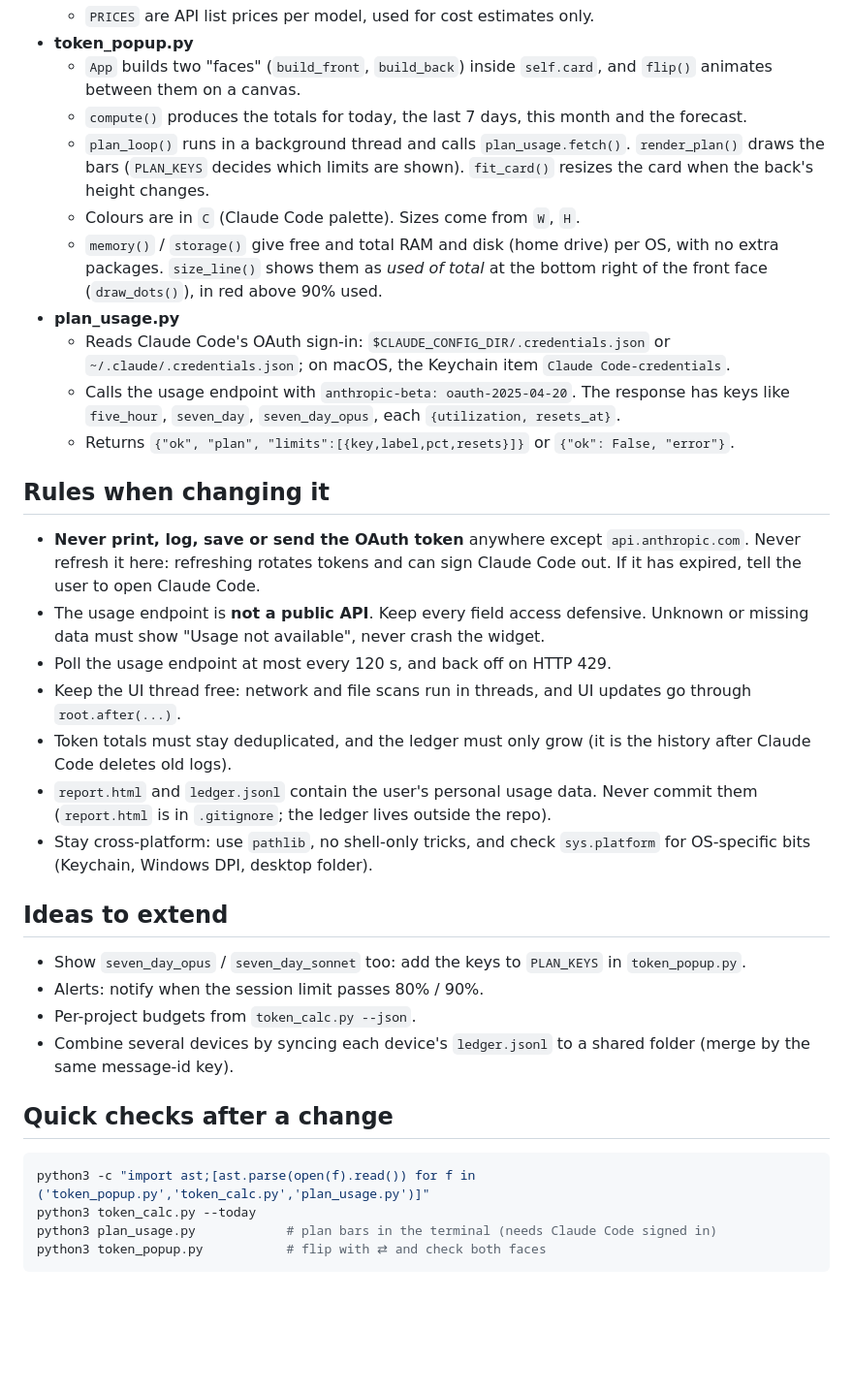
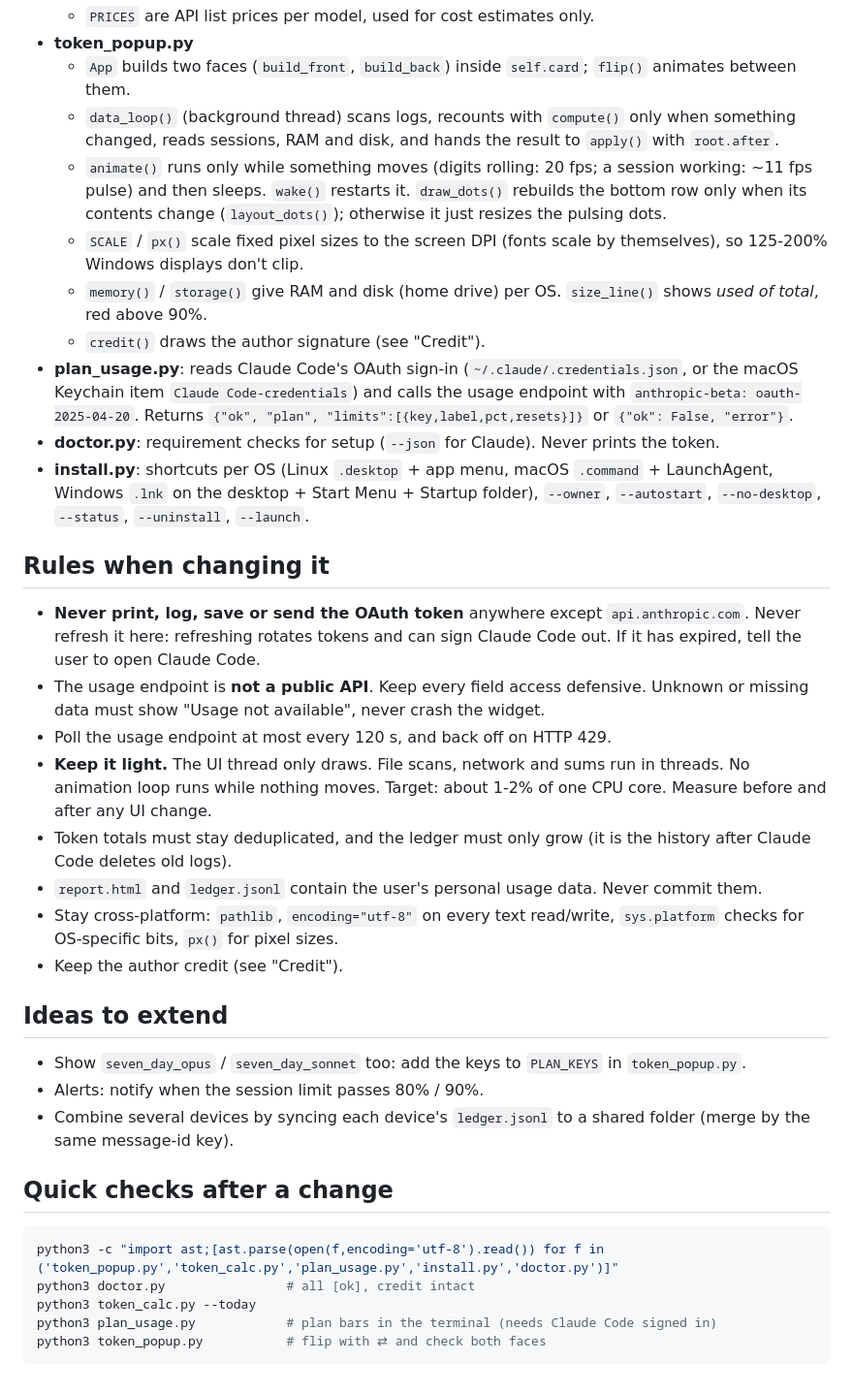
Before and after one commit to ebrahim-cyber-bh/Token_Mileage, a Markdown page: CLAUDE.md, the part around the change printed below. Shown: that part at 97% size. GitHub-like rendering; blank space fills up the shorter version.

````diff
--- a/CLAUDE.md
+++ b/CLAUDE.md
@@ -27,33 +44,37 @@ Claude Code sign-in ──► plan_usage.fetch() ──► api.anthropic.com/api
   - `PRICES` are API list prices per model, used for cost estimates only.
 - **token_popup.py**
-  - `App` builds two "faces" (`build_front`, `build_back`) inside `self.card`, and `flip()` animates between them on a canvas.
-  - `compute()` produces the totals for today, the last 7 days, this month and the forecast.
-  - `plan_loop()` runs in a background thread and calls `plan_usage.fetch()`. `render_plan()` draws the bars (`PLAN_KEYS` decides which limits are shown). `fit_card()` resizes the card when the back's height changes.
-  - Colours are in `C` (Claude Code palette). Sizes come from `W`, `H`.
-  - `memory()` / `storage()` give free and total RAM and disk (home drive) per OS, with no extra packages. `size_line()` shows them as *used of total* at the bottom right of the front face (`draw_dots()`), in red above 90% used.
-- **plan_usage.py**
-  - Reads Claude Code's OAuth sign-in: `$CLAUDE_CONFIG_DIR/.credentials.json` or `~/.claude/.credentials.json`; on macOS, the Keychain item `Claude Code-credentials`.
-  - Calls the usage endpoint with `anthropic-beta: oauth-2025-04-20`. The response has keys like `five_hour`, `seven_day`, `seven_day_opus`, each `{utilization, resets_at}`.
-  - Returns `{"ok", "plan", "limits":[{key,label,pct,resets}]}` or `{"ok": False, "error"}`.
+  - `App` builds two faces (`build_front`, `build_back`) inside `self.card`; `flip()` animates between them.
+  - `data_loop()` (background thread) scans logs, recounts with `compute()` only when something changed, reads sessions, RAM and disk, and hands the result to `apply()` with `root.after`.
+  - `animate()` runs only while something moves (digits rolling: 20 fps; a session working: ~11 fps pulse) and then sleeps. `wake()` restarts it. `draw_dots()` rebuilds the bottom row only when its contents change (`layout_dots()`); otherwise it just resizes the pulsing dots.
+  - `SCALE` / `px()` scale fixed pixel sizes to the screen DPI (fonts scale by themselves), so 125-200% Windows displays don't clip.
+  - `memory()` / `storage()` give RAM and disk (home drive) per OS. `size_line()` shows *used of total*, red above 90%.
+  - `credit()` draws the author signature (see "Credit").
+- **plan_usage.py**: reads Claude Code's OAuth sign-in (`~/.claude/.credentials.json`, or the macOS Keychain item `Claude Code-credentials`) and calls the usage endpoint with `anthropic-beta: oauth-2025-04-20`. Returns `{"ok", "plan", "limits":[{key,label,pct,resets}]}` or `{"ok": False, "error"}`.
+- **doctor.py**: requirement checks for setup (`--json` for Claude). Never prints the token.
+- **install.py**: shortcuts per OS (Linux `.desktop` + app menu, macOS `.command` + LaunchAgent, Windows `.lnk` on the desktop + Start Menu + Startup folder), `--owner`, `--autostart`, `--no-desktop`, `--status`, `--uninstall`, `--launch`.
 
 ## Rules when changing it
+
 - **Never print, log, save or send the OAuth token** anywhere except `api.anthropic.com`. Never refresh it here: refreshing rotates tokens and can sign Claude Code out. If it has expired, tell the user to open Claude Code.
 - The usage endpoint is **not a public API**. Keep every field access defensive. Unknown or missing data must show "Usage not available", never crash the widget.
 - Poll the usage endpoint at most every 120 s, and back off on HTTP 429.
-- Keep the UI thread free: network and file scans run in threads, and UI updates go through `root.after(...)`.
+- **Keep it light.** The UI thread only draws. File scans, network and sums run in threads. No animation loop runs while nothing moves. Target: about 1-2% of one CPU core. Measure before and after any UI change.
 - Token totals must stay deduplicated, and the ledger must only grow (it is the history after Claude Code deletes old logs).
-- `report.html` and `ledger.jsonl` contain the user's personal usage data. Never commit them (`report.html` is in `.gitignore`; the ledger lives outside the repo).
-- Stay cross-platform: use `pathlib`, no shell-only tricks, and check `sys.platform` for OS-specific bits (Keychain, Windows DPI, desktop folder).
+- `report.html` and `ledger.jsonl` contain the user's personal usage data. Never commit them.
+- Stay cross-platform: `pathlib`, `encoding="utf-8"` on every text read/write, `sys.platform` checks for OS-specific bits, `px()` for pixel sizes.
+- Keep the author credit (see "Credit").
 
 ## Ideas to extend
+
 - Show `seven_day_opus` / `seven_day_sonnet` too: add the keys to `PLAN_KEYS` in `token_popup.py`.
 - Alerts: notify when the session limit passes 80% / 90%.
-- Per-project budgets from `token_calc.py --json`.
 - Combine several devices by syncing each device's `ledger.jsonl` to a shared folder (merge by the same message-id key).
 
 ## Quick checks after a change
+
 ```bash
-python3 -c "import ast;[ast.parse(open(f).read()) for f in ('token_popup.py','token_calc.py','plan_usage.py')]"
+python3 -c "import ast;[ast.parse(open(f,encoding='utf-8').read()) for f in ('token_popup.py','token_calc.py','plan_usage.py','install.py','doctor.py')]"
+python3 doctor.py                # all [ok], credit intact
 python3 token_calc.py --today
 python3 plan_usage.py            # plan bars in the terminal (needs Claude Code signed in)
 python3 token_popup.py           # flip with ⇄ and check both faces
````
Also changed, not shown: other parts of CLAUDE.md (+25 -8 lines), .github/copilot-instructions.md (added, +3 -0 lines), AGENTS.md (added, +16 -0 lines), GEMINI.md (added, +3 -0 lines), README.md (+28 -7 lines), icon.png (added), screenshots/back.png, screenshots/front.png, 8 other files.
